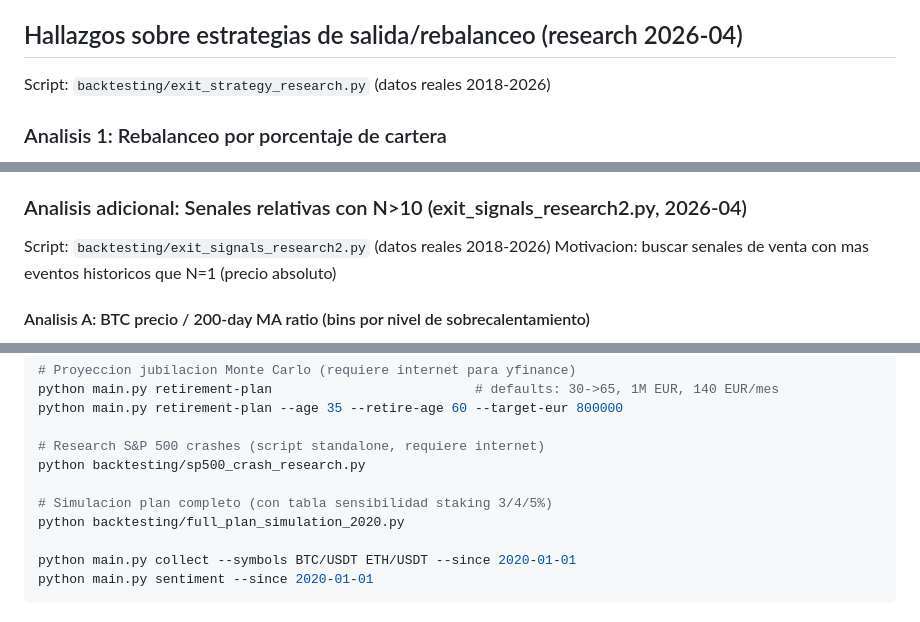
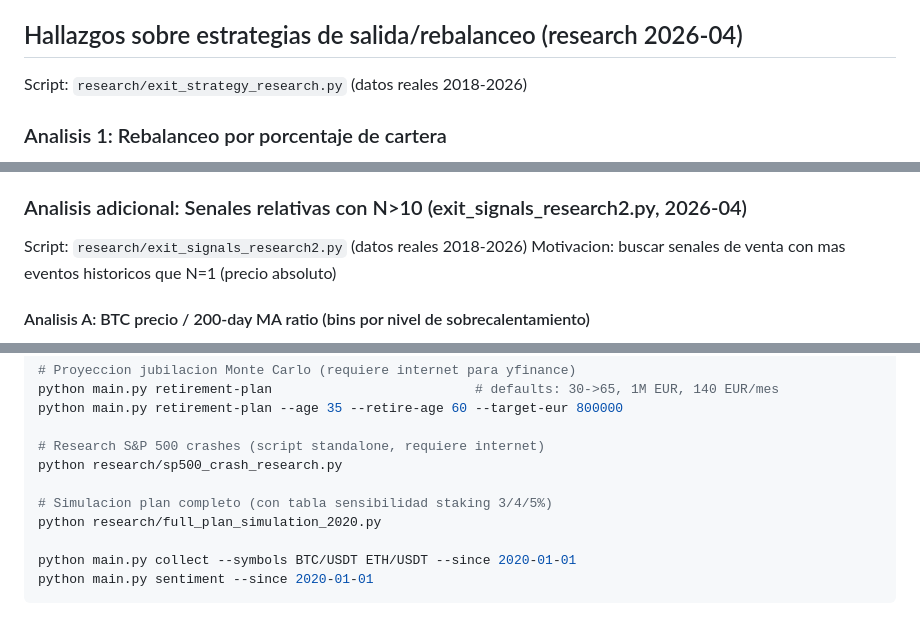
Before and after one commit to lurio84/CryptoTrader, a Markdown page: CLAUDE.md, 3 parts joined by grey strips. GitHub-like rendering.

```diff
--- a/CLAUDE.md
+++ b/CLAUDE.md
@@ -34,7 +34,7 @@ Alertas de compra extra manual (1 EUR fee en TR, 2-5 veces/ano):
 
 ## Hallazgos sobre estrategias de salida/rebalanceo (research 2026-04)
 
-Script: `backtesting/exit_strategy_research.py` (datos reales 2018-2026)
+Script: `research/exit_strategy_research.py` (datos reales 2018-2026)
 
 ### Analisis 1: Rebalanceo por porcentaje de cartera
 - Rebalanceo ANUAL es la mejor estrategia: +209% vs +164% sin rebalanceo (CAGR 14.7% vs 12.5%)
@@ -90,7 +90,7 @@ Script: `backtesting/exit_strategy_research.py` (datos reales 2018-2026)
 
 ### Analisis adicional: Senales relativas con N>10 (exit_signals_research2.py, 2026-04)
 
-Script: `backtesting/exit_signals_research2.py` (datos reales 2018-2026)
+Script: `research/exit_signals_research2.py` (datos reales 2018-2026)
 Motivacion: buscar senales de venta con mas eventos historicos que N=1 (precio absoluto)
 
 #### Analisis A: BTC precio / 200-day MA ratio (bins por nivel de sobrecalentamiento)
@@ -447,10 +478,10 @@ python main.py retirement-plan                          # defaults: 30->65, 1M E
 python main.py retirement-plan --age 35 --retire-age 60 --target-eur 800000
 
 # Research S&P 500 crashes (script standalone, requiere internet)
-python backtesting/sp500_crash_research.py
+python research/sp500_crash_research.py
 
 # Simulacion plan completo (con tabla sensibilidad staking 3/4/5%)
-python backtesting/full_plan_simulation_2020.py
+python research/full_plan_simulation_2020.py
 
 python main.py collect --symbols BTC/USDT ETH/USDT --since 2020-01-01
 python main.py sentiment --since 2020-01-01
```
Also changed, not shown: other parts of CLAUDE.md (+54 -10 lines).
